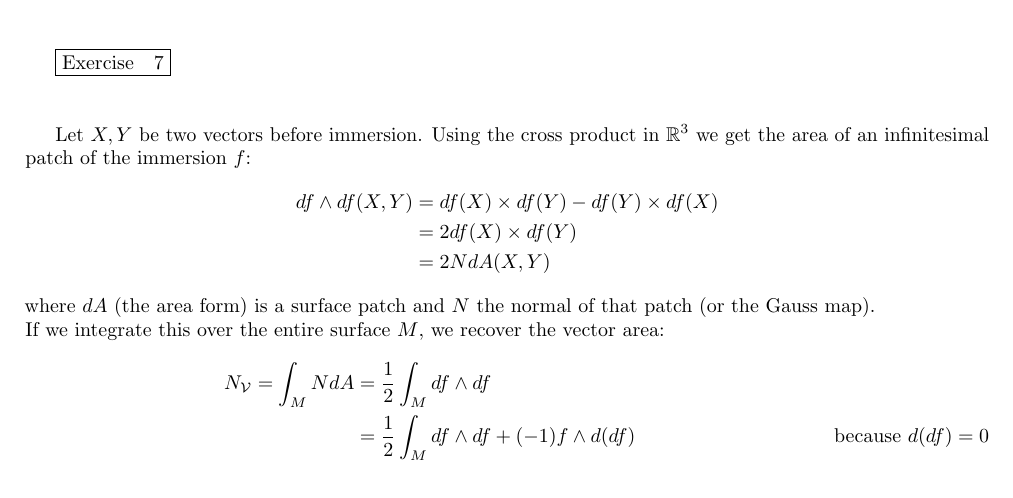
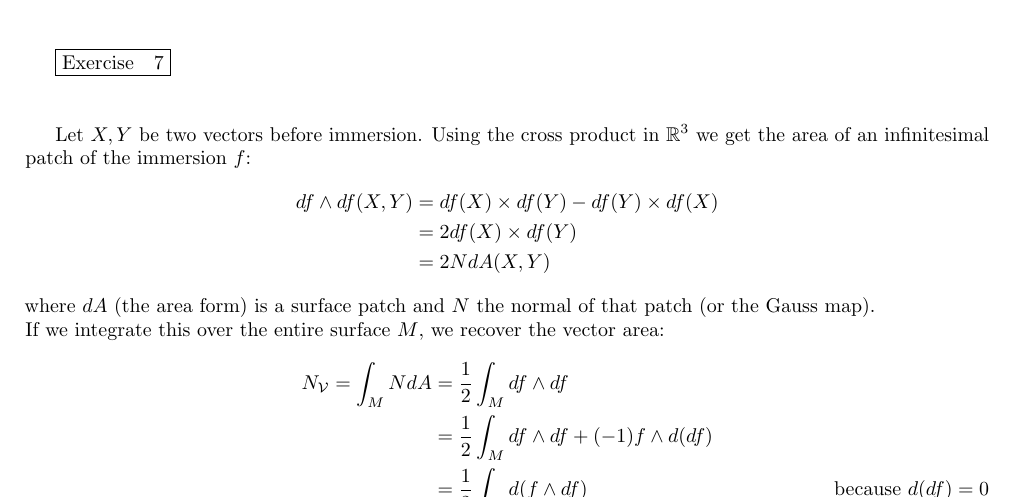
Before and after one commit to nirajvenkat/ddg-nv, a LaTeX problem sheet (ddg-exercises-written/assignment2/assign2.tex): part of page 3 of 9, cut so that both start at the same text. Compiled offline with pdfLaTeX.

Commit message:
A2 written
Replace tag

```diff
--- a/ddg-exercises-written/assignment2/assign2.tex
+++ b/ddg-exercises-written/assignment2/assign2.tex
@@ -284,8 +284,8 @@ where $dA$ (the area form) is a surface patch and $N$ the normal of that patch (
 If we integrate this over the entire surface $M$, we recover the vector area:
 \begin{align*}
     N_{\mathcal{V}} = \int_M NdA &=  \hal \int_M df \wedge df\\
-        &= \hal \int_M df \wedge df + (-1) f \wedge d(df) \tag*{because $d(df) = 0$}\\
-        &= \hal \int_M d(f \wedge df) \\
+        &= \hal \int_M df \wedge df + (-1) f \wedge d(df) \\
+        &= \hal \int_M d(f \wedge df) \tag*{because $d(df) = 0$}\\
         &= \hal \int_{\partial M} f \wedge df \tag*{(using Stokes' thorem)}
 \end{align*}
 
```
Also changed, not shown: ddg-exercises-written/assignment2/assign2.pdf.
